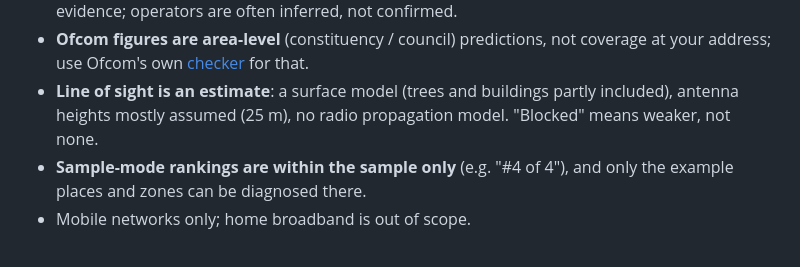
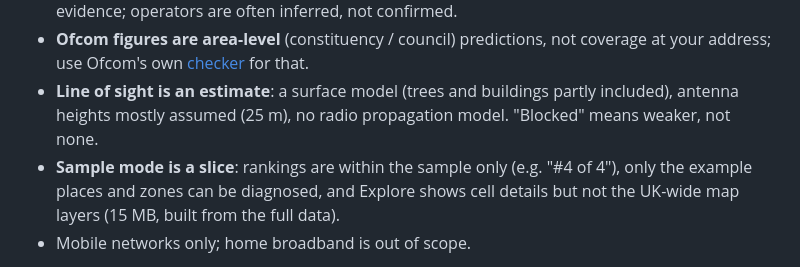
Before and after one commit to danielabrahamx/Coverage_find, a Markdown page: README.md, the part around the change. Drawn GitHub-style.

Commit message:
README: note what Explore shows in sample mode
Co-Authored-By: Claude Opus 5.5 <noreply@anthropic.com>

```diff
--- a/README.md
+++ b/README.md
@@ -183,8 +183,9 @@ on every page must be kept. Details: [THIRD_PARTY.md](THIRD_PARTY.md). Our code:
   Ofcom's own [checker](https://www.ofcom.org.uk/mobile-coverage-checker) for that.
 - **Line of sight is an estimate**: a surface model (trees and buildings partly included), antenna heights
   mostly assumed (25 m), no radio propagation model. "Blocked" means weaker, not none.
-- **Sample-mode rankings are within the sample only** (e.g. "#4 of 4"), and only the example places and zones
-  can be diagnosed there.
+- **Sample mode is a slice**: rankings are within the sample only (e.g. "#4 of 4"), only the example places and
+  zones can be diagnosed, and Explore shows cell details but not the UK-wide map layers (15 MB, built from the
+  full data).
 - Mobile networks only; home broadband is out of scope.
 
 **What we would do next:** deprivation and rural-urban "need" in the council score; power cuts as an
```
